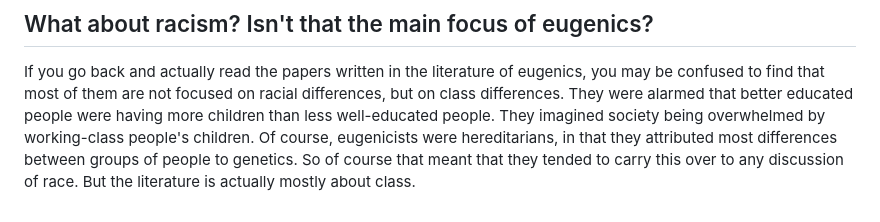
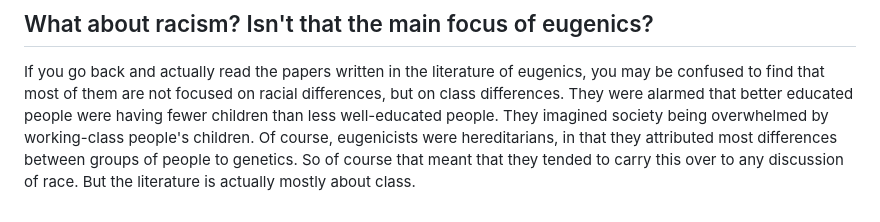
Before and after one commit to felsenst/felsenst.github.io, a Markdown page: eugenics.md, the part around the change. Rendered like a GitHub page.

```diff
--- a/eugenics.md
+++ b/eugenics.md
@@ -90,7 +90,7 @@ many more immediate dangers if they take power.
 If you go back and actually read the papers written in the literature of eugenics,
 you may be confused to find that most of them are not focused on racial differences,
 but on class differences.  They were alarmed that better educated people were
-having more children than less well-educated people.  They imagined society being
+having fewer children than less well-educated people.  They imagined society being
 overwhelmed by working-class people's children.   Of course, eugenicists were
 hereditarians, in that they attributed most differences between groups of people
 to genetics.  So of course that meant that they tended to carry this over to any
```
